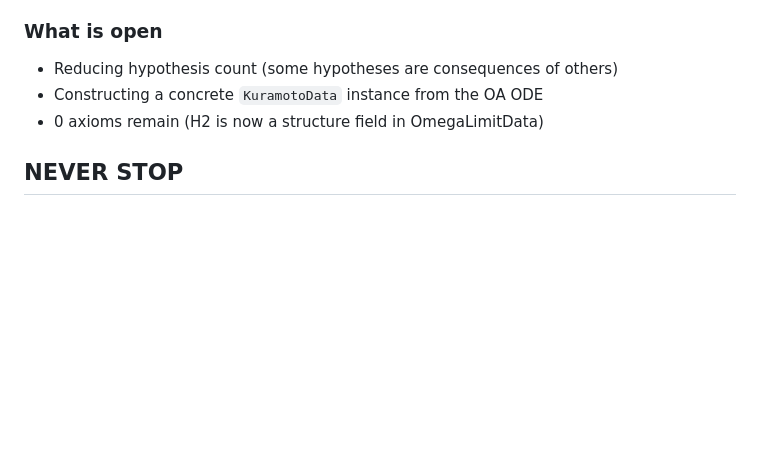
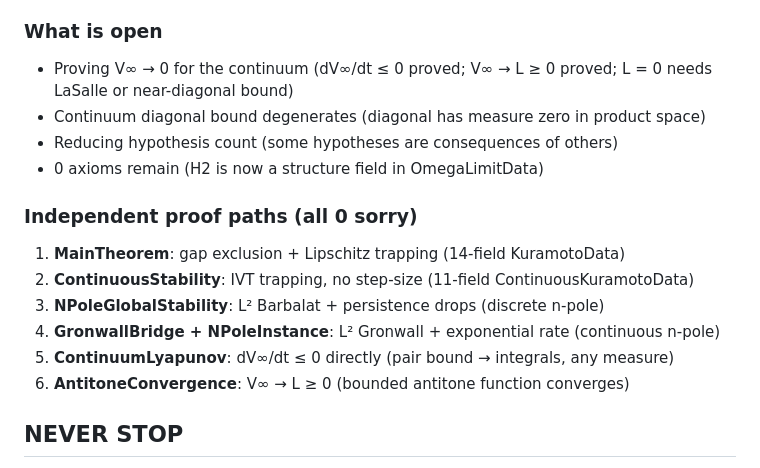
Before and after one commit to taejun-song/autolab, a Markdown page: program.md, the part around the change. Rendered like a GitHub page; blank space fills up the shorter version.

Commit message:
wiki: update current state with proof paths and open problems

```diff
--- a/program.md
+++ b/program.md
@@ -242,9 +242,18 @@ hsc_gap + persistence + Lipschitz → r → r*
 - Decomposition: h_decomp [integral splitting]
 
 ### What is open
+- Proving V∞ → 0 for the continuum (dV∞/dt ≤ 0 proved; V∞ → L ≥ 0 proved; L = 0 needs LaSalle or near-diagonal bound)
+- Continuum diagonal bound degenerates (diagonal has measure zero in product space)
 - Reducing hypothesis count (some hypotheses are consequences of others)
-- Constructing a concrete `KuramotoData` instance from the OA ODE
 - 0 axioms remain (H2 is now a structure field in OmegaLimitData)
+
+### Independent proof paths (all 0 sorry)
+1. **MainTheorem**: gap exclusion + Lipschitz trapping (14-field KuramotoData)
+2. **ContinuousStability**: IVT trapping, no step-size (11-field ContinuousKuramotoData)
+3. **NPoleGlobalStability**: L² Barbalat + persistence drops (discrete n-pole)
+4. **GronwallBridge + NPoleInstance**: L² Gronwall + exponential rate (continuous n-pole)
+5. **ContinuumLyapunov**: dV∞/dt ≤ 0 directly (pair bound → integrals, any measure)
+6. **AntitoneConvergence**: V∞ → L ≥ 0 (bounded antitone function converges)
 
 ## NEVER STOP
 
```
